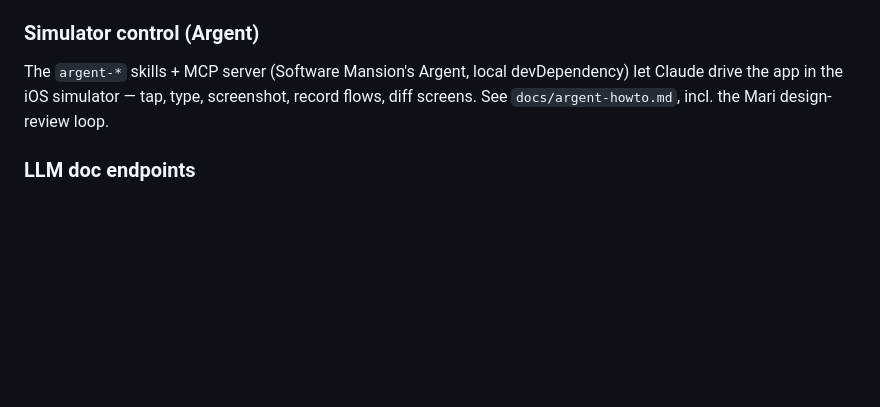
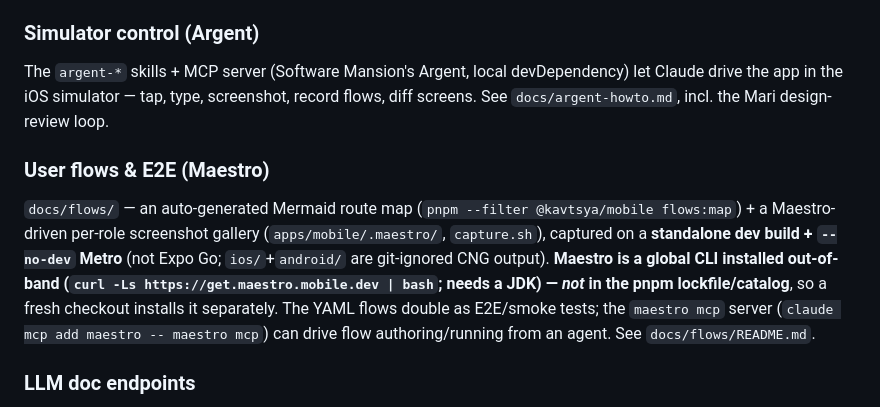
Before and after one commit to git-sparrow/kavtsya, a Markdown page: CLAUDE.md, the part around the change. Drawn GitHub-style; blank space fills up the shorter version.

```diff
--- a/CLAUDE.md
+++ b/CLAUDE.md
@@ -69,6 +69,10 @@ Layered version-authority model (lockfile / Expo SDK / pnpm catalog / owning app
 
 The `argent-*` skills + MCP server (Software Mansion's Argent, local devDependency) let Claude drive the app in the iOS simulator — tap, type, screenshot, record flows, diff screens. See `docs/argent-howto.md`, incl. the Mari design-review loop.
 
+### User flows & E2E (Maestro)
+
+`docs/flows/` — an auto-generated Mermaid route map (`pnpm --filter @kavtsya/mobile flows:map`) + a Maestro-driven per-role screenshot gallery (`apps/mobile/.maestro/`, `capture.sh`), captured on a **standalone dev build + `--no-dev` Metro** (not Expo Go; `ios/`+`android/` are git-ignored CNG output). **Maestro is a global CLI installed out-of-band (`curl -Ls https://get.maestro.mobile.dev | bash`; needs a JDK) — _not_ in the pnpm lockfile/catalog**, so a fresh checkout installs it separately. The YAML flows double as E2E/smoke tests; the `maestro mcp` server (`claude mcp add maestro -- maestro mcp`) can drive flow authoring/running from an agent. See `docs/flows/README.md`.
+
 ### LLM doc endpoints
 
 For current, version-specific facts about a stack tool, fetch its `llms.txt` rather than relying on training memory (prefer a vendored skill where one exists). Confirmed endpoints + the index-vs-condensed rule live in `docs/agents/llms-resources.md`.
```
Also changed, not shown: docs/flows/README.md (+16 -2 lines).
